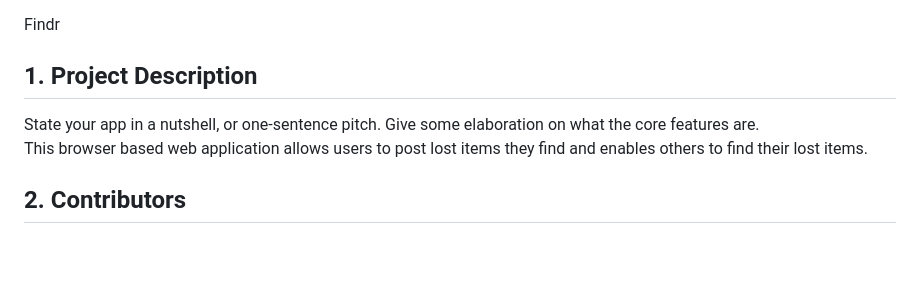
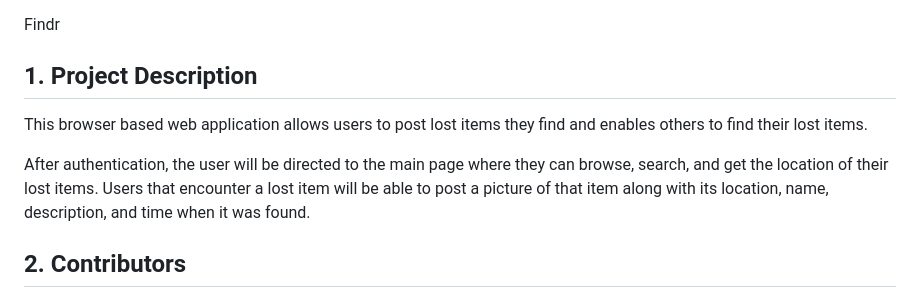
Before and after one commit to EJaySant/1800_202430_BBY03, a Markdown page: README.md, the part around the change. GitHub-like rendering; blank space fills up the shorter version.

Commit message:
Update README.md the project description

```diff
--- a/README.md
+++ b/README.md
@@ -2,9 +2,12 @@
 Findr
 
 ## 1. Project Description
-State your app in a nutshell, or one-sentence pitch. Give some elaboration on what the core features are.
 This browser based web application allows users to post lost items they find and enables others
 to find their lost items.
+
+After authentication, the user will be directed to the main page where they can browse, search, and get
+the location of their lost items. Users that encounter a lost item will be able to post a picture of that
+item along with its location, name, description, and time when it was found.
 
 ## 2. Contributors
 * Ervin Santiago
```
